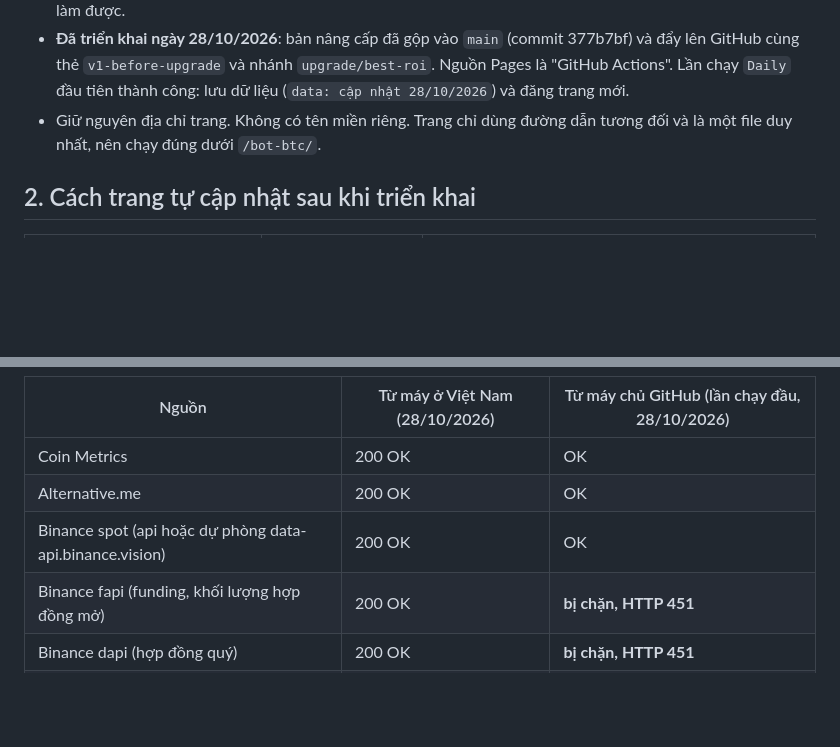
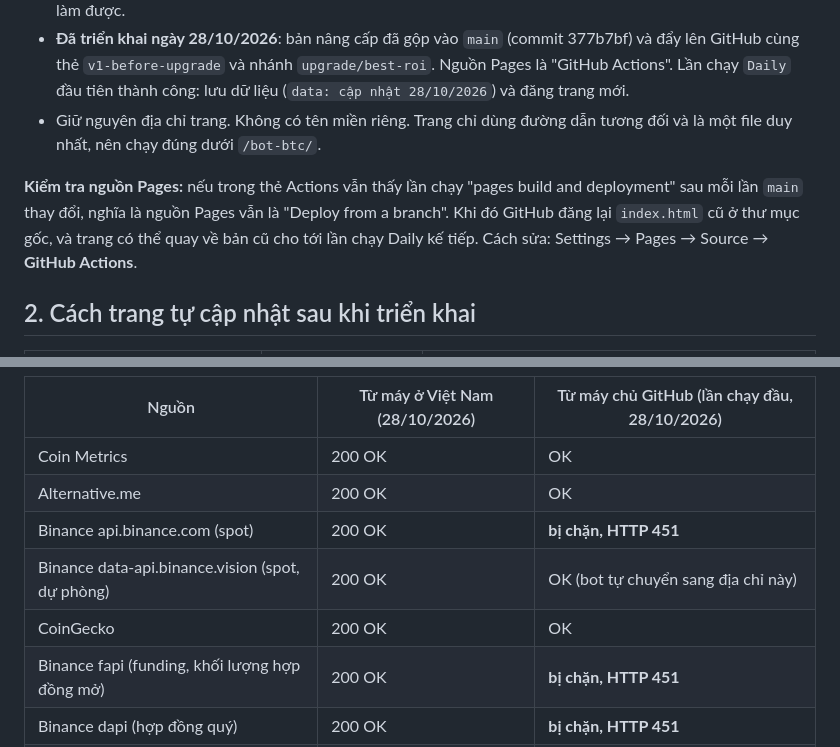
Before and after one commit to hcvt8683-netizen/bot-btc, a Markdown page: docs/DEPLOY.md, 2 parts joined by grey strips. GitHub-like rendering; blank space fills up the shorter version.

Commit message:
DEPLOY.md: kết quả chính xác từng địa chỉ từ máy chủ GitHub, cách nhận biết nguồn Pages chưa đổi
Co-Authored-By: Claude Opus 5.5 <noreply@anthropic.com>

```diff
--- a/docs/DEPLOY.md
+++ b/docs/DEPLOY.md
@@ -5,6 +5,8 @@
 - Bản đang chạy giống từng byte với `bot-xac-suat.html` ở thẻ `v1-before-upgrade`, nên quay lại bản cũ luôn làm được.
 - **Đã triển khai ngày 28/10/2026**: bản nâng cấp đã gộp vào `main` (commit 377b7bf) và đẩy lên GitHub cùng thẻ `v1-before-upgrade` và nhánh `upgrade/best-roi`. Nguồn Pages là "GitHub Actions". Lần chạy `Daily` đầu tiên thành công: lưu dữ liệu (`data: cập nhật 28/10/2026`) và đăng trang mới.
 - Giữ nguyên địa chỉ trang. Không có tên miền riêng. Trang chỉ dùng đường dẫn tương đối và là một file duy nhất, nên chạy đúng dưới `/bot-btc/`.
+
+**Kiểm tra nguồn Pages:** nếu trong thẻ Actions vẫn thấy lần chạy "pages build and deployment" sau mỗi lần `main` thay đổi, nghĩa là nguồn Pages vẫn là "Deploy from a branch". Khi đó GitHub đăng lại `index.html` cũ ở thư mục gốc, và trang có thể quay về bản cũ cho tới lần chạy Daily kế tiếp. Cách sửa: Settings → Pages → Source → **GitHub Actions**.
 
 ## 2. Cách trang tự cập nhật sau khi triển khai
 | Workflow | Khi nào chạy | Làm gì |
@@ -35,7 +37,9 @@ Máy chủ GitHub đặt ở Mỹ. Binance thường trả HTTP 451/403 cho `api
 |---|---|---|
 | Coin Metrics | 200 OK | OK |
 | Alternative.me | 200 OK | OK |
-| Binance spot (api hoặc dự phòng data-api.binance.vision) | 200 OK | OK |
+| Binance api.binance.com (spot) | 200 OK | **bị chặn, HTTP 451** |
+| Binance data-api.binance.vision (spot, dự phòng) | 200 OK | OK (bot tự chuyển sang địa chỉ này) |
+| CoinGecko | 200 OK | OK |
 | Binance fapi (funding, khối lượng hợp đồng mở) | 200 OK | **bị chặn, HTTP 451** |
 | Binance dapi (hợp đồng quý) | 200 OK | **bị chặn, HTTP 451** |
 | DefiLlama | 200 OK | OK |
```
